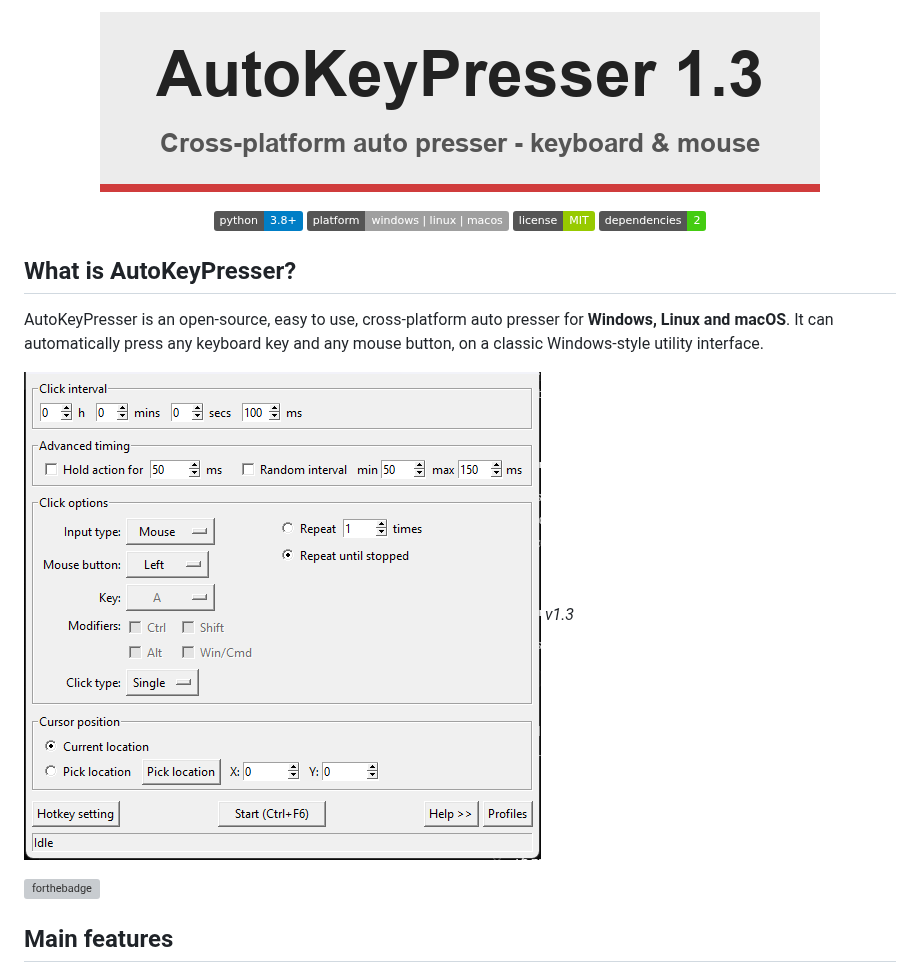
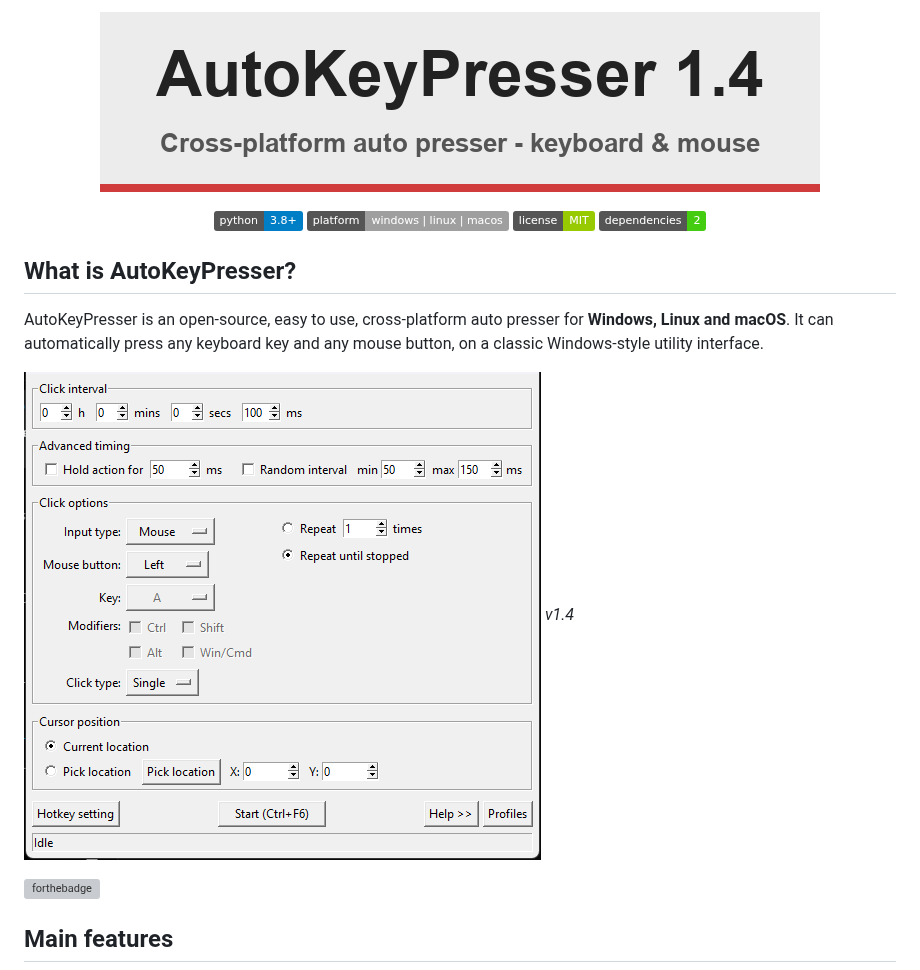
Before and after one commit to CamjamPNG/autokeypresser, a Markdown page: README.md, the part around one of its changes. Drawn GitHub-style; pictures changed too: img/banner.png, img/example.png; badges without logos; grey boxes are pictures that could not be loaded.

```diff
--- a/README.md
+++ b/README.md
@@ -15,7 +15,7 @@ AutoKeyPresser is an open-source, easy to use, cross-platform auto presser for
 any mouse button, on a classic Windows-style utility interface.
 
 ![Example image](img/example.png)
-*v1.3*
+*v1.4*
 
 [![forthebadge](https://forthebadge.com/images/badges/made-with-python.svg)](https://www.python.org/)
 
```
Also changed, not shown: other parts of README.md (+1 -1 lines), 7 other files.
